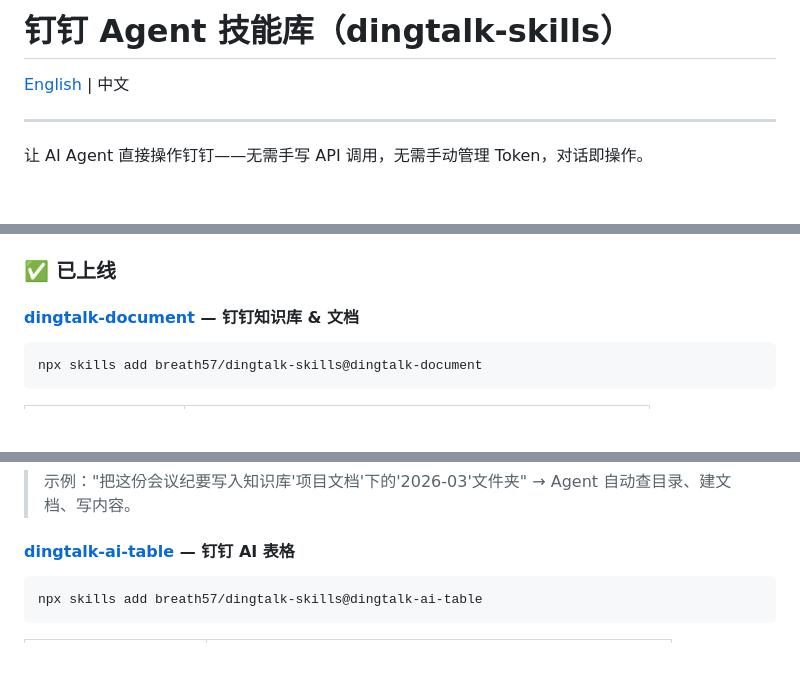
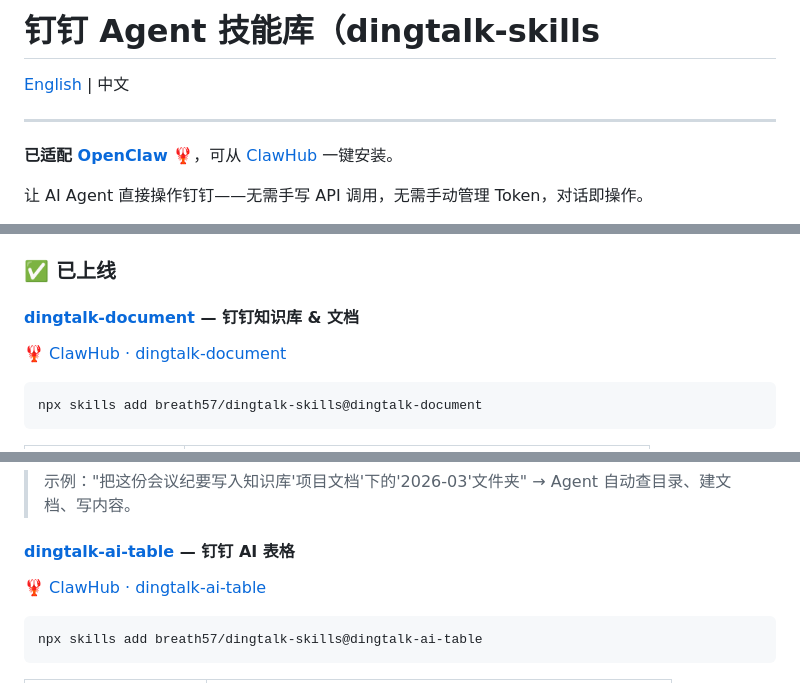
Before and after one commit to breath57/dingtalk-skills, a Markdown page: README.md, 3 parts joined by grey strips. Drawn GitHub-style; blank space fills up the shorter version.

Commit message:
docs: 添加 ClawHub 链接并强调 OpenClaw 适配
- 在技能列表中加入 ClawHub 安装链接（🦞 标识）
- 开头强调已适配 OpenClaw，可从 ClawHub 一键安装
- 修正 dingtalk-ai-table 的 ClawHub 链接为 dingtalk-ai-table-only-curl

Made-with: Cursor

````diff
--- a/README.md
+++ b/README.md
@@ -1,8 +1,10 @@
-# 钉钉 Agent 技能库（dingtalk-skills）
+# 钉钉 Agent 技能库（dingtalk-skills
 
 [English](README_EN.md) | 中文
 
 ---
+
+**已适配 [OpenClaw](https://openclaw.ai) 🦞**，可从 [ClawHub](https://clawhub.ai) 一键安装。
 
 让 AI Agent 直接操作钉钉——无需手写 API 调用，无需手动管理 Token，对话即操作。
 
@@ -19,6 +21,8 @@
 ### ✅ 已上线
 
 #### [dingtalk-document](.agents/skills/dingtalk-document/) — 钉钉知识库 & 文档
+
+🦞 [ClawHub · dingtalk-document](https://clawhub.ai/breath57/dingtalk-document)
 
 ```bash
 npx skills add breath57/dingtalk-skills@dingtalk-document
@@ -40,6 +44,8 @@ npx skills add breath57/dingtalk-skills@dingtalk-document
 
 #### [dingtalk-ai-table](.agents/skills/dingtalk-ai-table/) — 钉钉 AI 表格
 
+🦞 [ClawHub · dingtalk-ai-table](https://clawhub.ai/breath57/dingtalk-ai-table-only-curl)
+
 ```bash
 npx skills add breath57/dingtalk-skills@dingtalk-ai-table
 ```
````
Also changed, not shown: other parts of README.md (+2 -0 lines), README_EN.md (+8 -0 lines).
